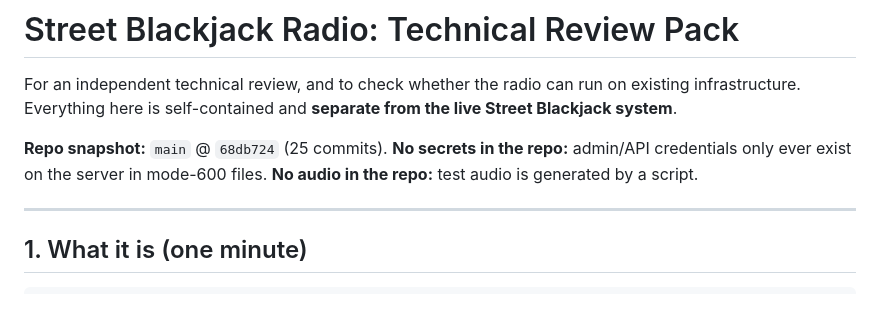
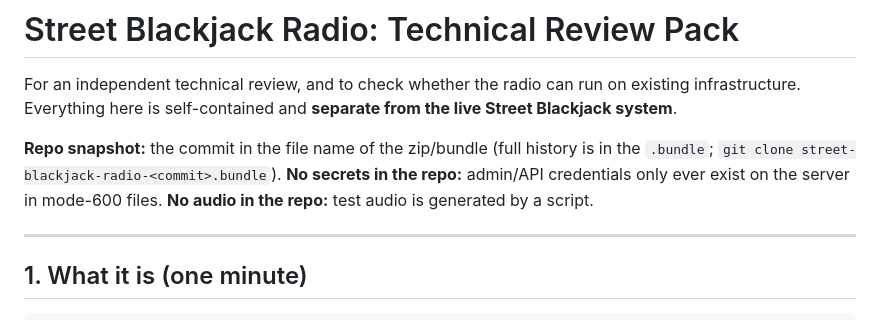
Before and after one commit to Usamahafiz8/street-blackjack-radio, a Markdown page: docs/handover-review.md, the part around the change. Rendered like a GitHub page.

Commit message:
Review pack: refer to bundle commit

```diff
--- a/docs/handover-review.md
+++ b/docs/handover-review.md
@@ -2,7 +2,7 @@
 
 For an independent technical review, and to check whether the radio can run on existing infrastructure. Everything here is self-contained and **separate from the live Street Blackjack system**.
 
-**Repo snapshot:** `main` @ `68db724` (25 commits). **No secrets in the repo:** admin/API credentials only ever exist on the server in mode-600 files. **No audio in the repo:** test audio is generated by a script.
+**Repo snapshot:** the commit in the file name of the zip/bundle (full history is in the `.bundle`; `git clone street-blackjack-radio-<commit>.bundle`). **No secrets in the repo:** admin/API credentials only ever exist on the server in mode-600 files. **No audio in the repo:** test audio is generated by a script.
 
 ---
 
```
